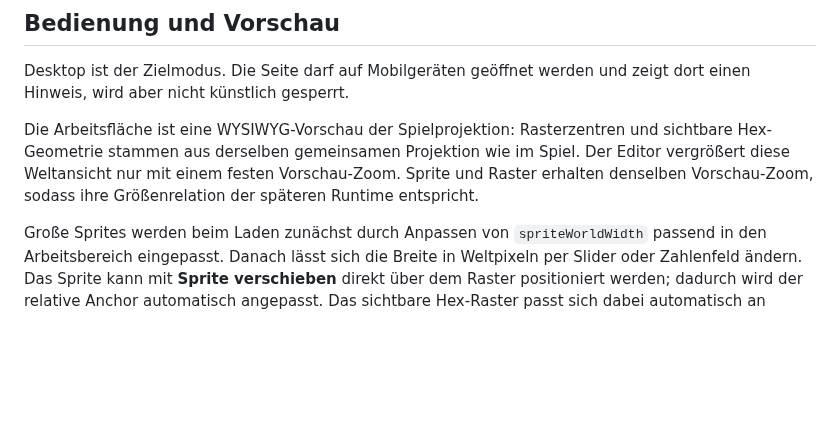
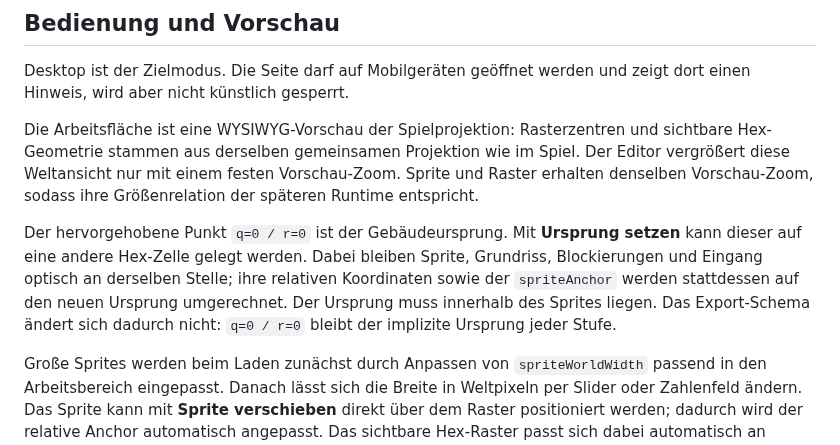
Before and after one commit to weidmanngabriel/civilizations-poc, a Markdown page: building-editor/concept.md, the part around the change. Drawn GitHub-style; blank space fills up the shorter version.

Commit message:
Document movable building origin

```diff
--- a/building-editor/concept.md
+++ b/building-editor/concept.md
@@ -37,6 +37,8 @@ Desktop ist der Zielmodus. Die Seite darf auf Mobilgeräten geöffnet werden und
 
 Die Arbeitsfläche ist eine WYSIWYG-Vorschau der Spielprojektion: Rasterzentren und sichtbare Hex-Geometrie stammen aus derselben gemeinsamen Projektion wie im Spiel. Der Editor vergrößert diese Weltansicht nur mit einem festen Vorschau-Zoom. Sprite und Raster erhalten denselben Vorschau-Zoom, sodass ihre Größenrelation der späteren Runtime entspricht.
 
+Der hervorgehobene Punkt `q=0 / r=0` ist der Gebäudeursprung. Mit **Ursprung setzen** kann dieser auf eine andere Hex-Zelle gelegt werden. Dabei bleiben Sprite, Grundriss, Blockierungen und Eingang optisch an derselben Stelle; ihre relativen Koordinaten sowie der `spriteAnchor` werden stattdessen auf den neuen Ursprung umgerechnet. Der Ursprung muss innerhalb des Sprites liegen. Das Export-Schema ändert sich dadurch nicht: `q=0 / r=0` bleibt der implizite Ursprung jeder Stufe.
+
 Große Sprites werden beim Laden zunächst durch Anpassen von `spriteWorldWidth` passend in den Arbeitsbereich eingepasst. Danach lässt sich die Breite in Weltpixeln per Slider oder Zahlenfeld ändern. Das Sprite kann mit **Sprite verschieben** direkt über dem Raster positioniert werden; dadurch wird der relative Anchor automatisch angepasst. Das sichtbare Hex-Raster passt sich dabei automatisch an Sprite-Größe und -Position an und hält rund um den Sprite mindestens drei zusätzliche Reihen frei. Wird der Sprite vergrößert oder aus dem bisherigen Bereich heraus verschoben, entstehen in der jeweiligen Richtung automatisch weitere Zellen. Auch neu gesetzte Randzellen erweitern den Arbeitsbereich. Innerhalb der aktuell geöffneten Gebäudestufe wächst das Raster nur; beim Laden oder Wechseln einer Stufe wird seine benötigte Ausdehnung neu bestimmt.
 
 Während Grundriss, blockierte Zellen oder Eingang bearbeitet werden, werden markierte Zellen kontrastreich über dem Sprite dargestellt. Zusammenhängende gleichfarbige Zellen erhalten eine gemeinsame Außenkontur; Kanten zwischen gleichartigen Nachbarzellen werden nicht hervorgehoben. Der Eingang bleibt am stärksten markiert. Das Sprite wird in diesen Rasterwerkzeugen leicht abgedunkelt; im Werkzeug **Sprite verschieben** bleibt es unverändert hell. Zwei getrennte Regler steuern die Vorschau: **Innenbereich** für die Flächenfüllung (Standard 30 %) und **Außengrenze** für Kontur und Glow (Standard 80 %). Beide Einstellungen sind reine Editor-Vorschau und werden nicht exportiert.
```
